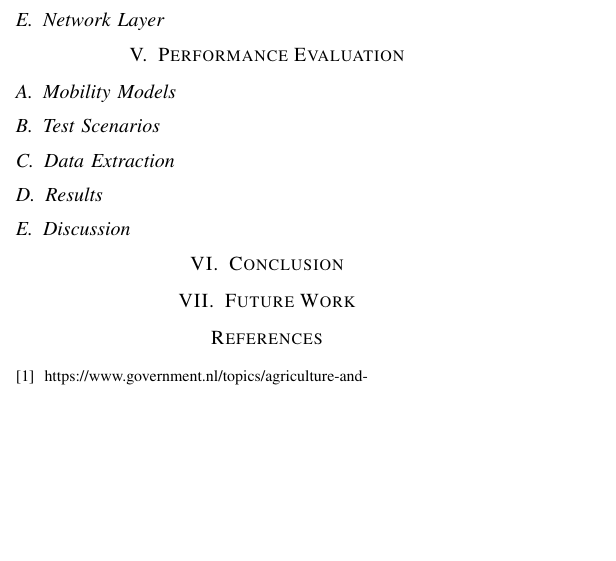
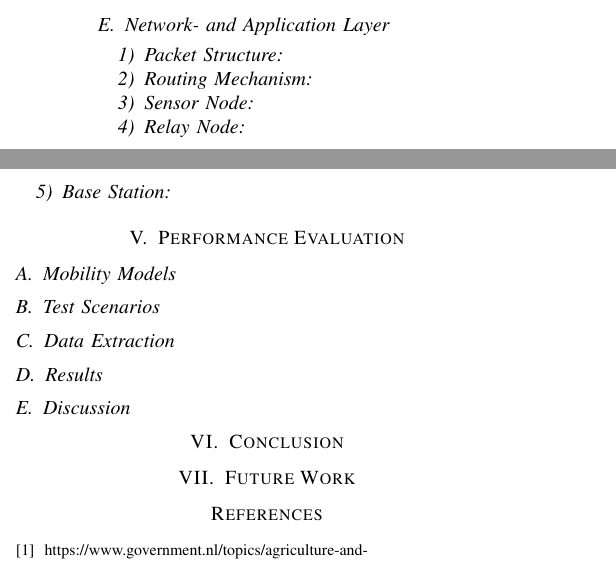
Before and after one commit to arqubusier/nes_project, a LaTeX paper (doc/Report2_Group10.tex): part of one column of page 4 of 5 before the commit and two parts of the columns of page 4 of 5 after it, the two joined at a grey line, cut so that both start at the same text, the shorter picture padded with empty space. Compiled offline with pdfLaTeX; a missing font is replaced by an installed copy or a similar font; a LaTeX package or settings file that is missing is left out.

Commit message:
Changes to the report

```diff
--- a/doc/Report2_Group10.tex
+++ b/doc/Report2_Group10.tex
@@ -701,7 +701,19 @@ of these arguments, the design will use the nonbeacon-enabled mode. However, as
 contiki does not implement unslotted CSMA/CA, we will use one of the
 congestion-based MAC layers that contiki provides, in its place.
 
-\subsection{Network Layer}
+\subsection{Network- and Application Layer}
+
+\subsubsection{Packet Structure}
+
+\subsubsection{Routing Mechanism}
+
+\subsubsection{Sensor Node}
+
+\subsubsection{Relay Node}
+
+\subsubsection{Base Station}
+
+
 
 \section{Performance Evaluation}
 
```
